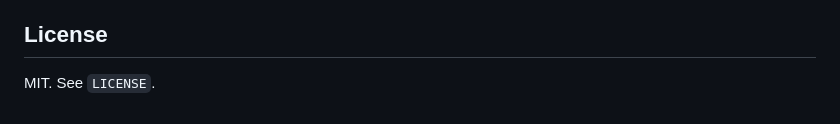
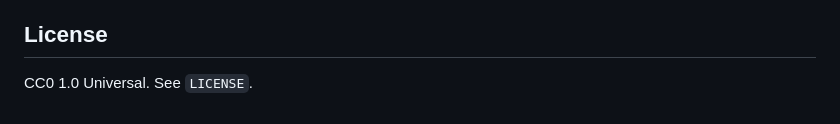
Before and after one commit to SteveHedden/fckg, a Markdown page: README.md, the part around the change. Rendered like a GitHub page.

Commit message:
Fix license reference in README: MIT → CC0 1.0 Universal
The LICENSE file has always been CC0; the README incorrectly said MIT.

Co-Authored-By: Claude Opus 4.6 <noreply@anthropic.com>

```diff
--- a/README.md
+++ b/README.md
@@ -185,4 +185,4 @@ Oscar nomination data is derived from [DLu/oscar_data](https://github.com/DLu/os
 
 ## License
 
-MIT. See `LICENSE`.
+CC0 1.0 Universal. See `LICENSE`.
```
